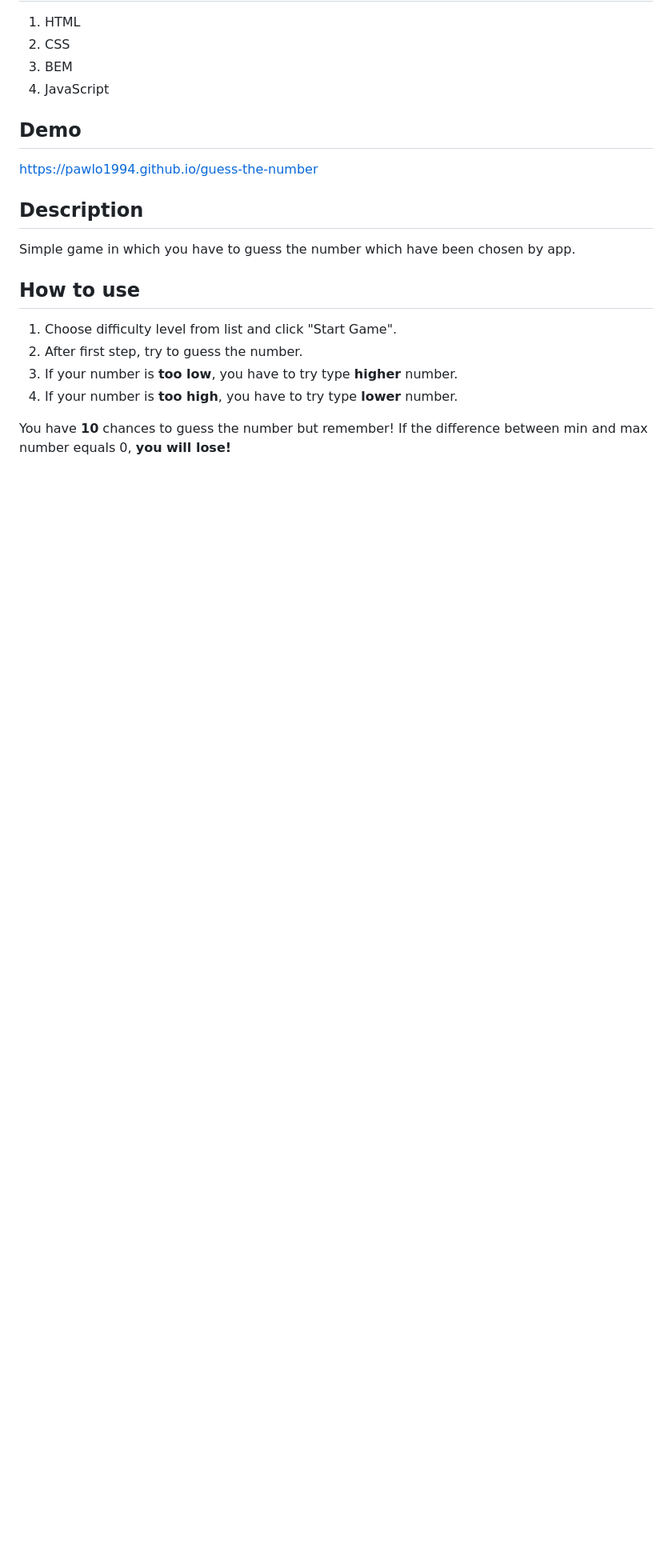
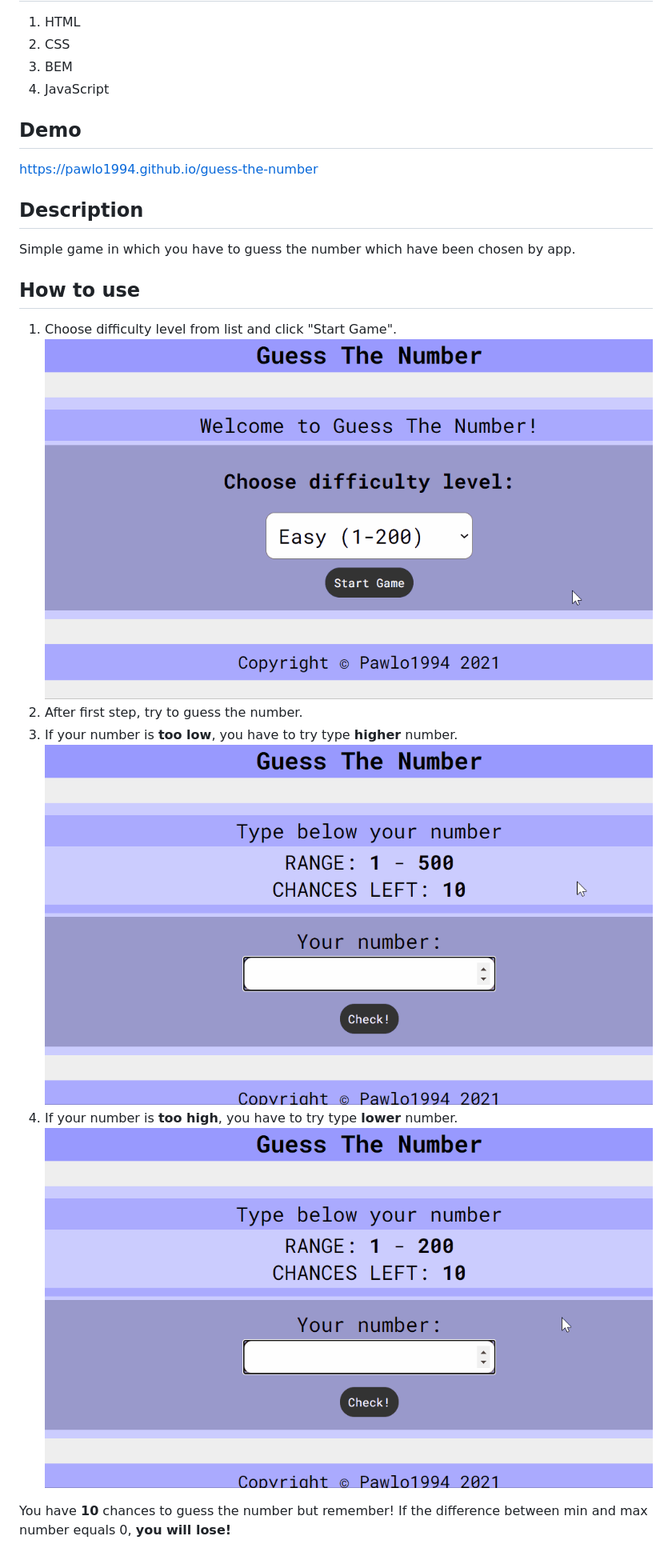
Before and after one commit to pawlo1994/guess-the-number, a Markdown page: readme.md, the part around the change. Shown: that part at 80% size. Rendered like a GitHub page; pictures changed too: images/chooseLevelAndStartGame.gif (added), images/numberTooHigh.gif (added), images/numberTooLow.gif (added); blank space fills up the shorter version.

Commit message:
animations in readme added

```diff
--- a/readme.md
+++ b/readme.md
@@ -13,9 +13,12 @@ Simple game in which you have to guess the number which have been chosen by app.
 
 ## How to use
 1. Choose difficulty level from list and click "Start Game".
+![choose Level and start game gif](images/chooseLevelAndStartGame.gif)
 2. After first step, try to guess the number.
 3. If your number is **too low**, you have to try type **higher** number.
+![number too low gif](images/numberTooLow.gif)
 4. If your number is **too high**, you have to try type **lower** number.
+![number too high gif](images/numberTooHigh.gif)
 
 You have **10** chances to guess the number but remember!
 If the difference between min and max number equals 0, **you will lose!**
```
